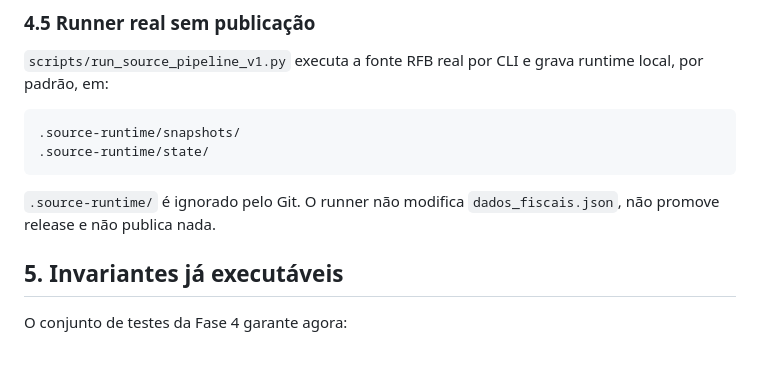
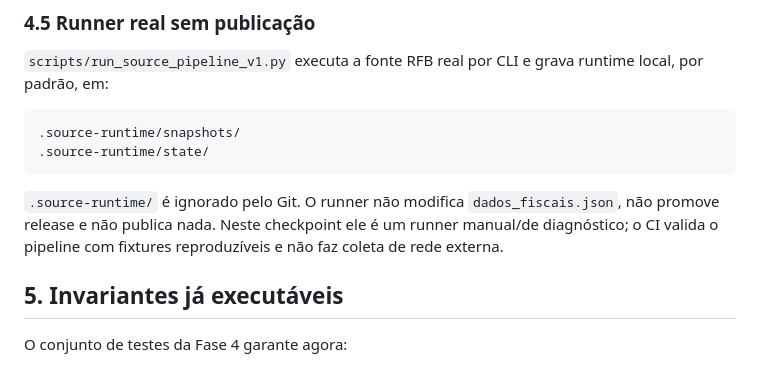
Before and after one commit to Rafael-Tinelli/sanida-dados-fiscais, a Markdown page: docs/phase4-sources-sensors-v1.md, the part around the change. Drawn GitHub-style.

Commit message:
docs: explicitar execução manual do runner de fontes

````diff
--- a/docs/phase4-sources-sensors-v1.md
+++ b/docs/phase4-sources-sensors-v1.md
@@ -153,7 +153,7 @@ Isso **não** classifica `PARAMETER_CHANGE`, `STRUCTURAL_CHANGE` ou qualquer out
 .source-runtime/state/
 ```
 
-`.source-runtime/` é ignorado pelo Git. O runner não modifica `dados_fiscais.json`, não promove release e não publica nada.
+`.source-runtime/` é ignorado pelo Git. O runner não modifica `dados_fiscais.json`, não promove release e não publica nada. Neste checkpoint ele é um runner manual/de diagnóstico; o CI valida o pipeline com fixtures reproduzíveis e não faz coleta de rede externa.
 
 ## 5. Invariantes já executáveis
 
````
